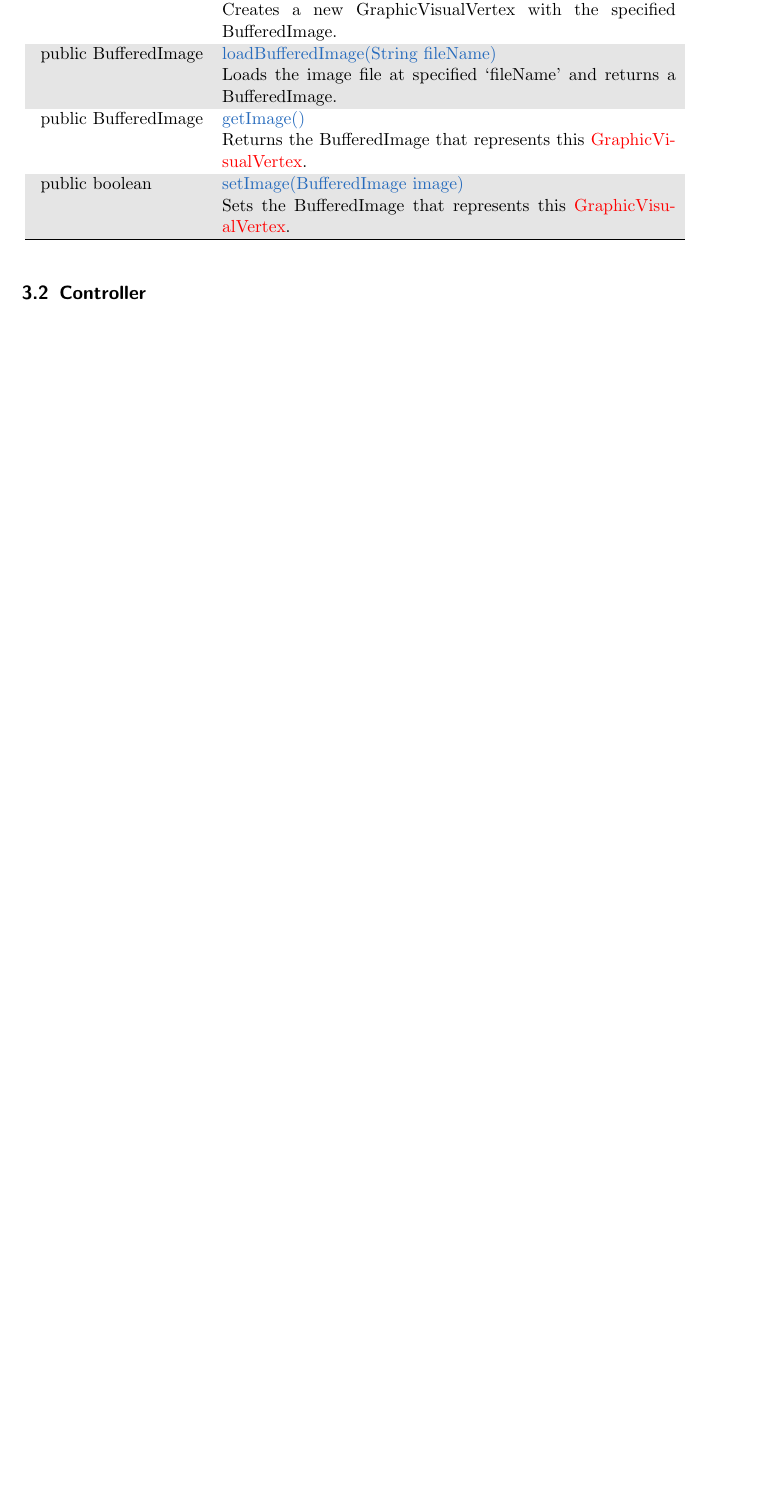
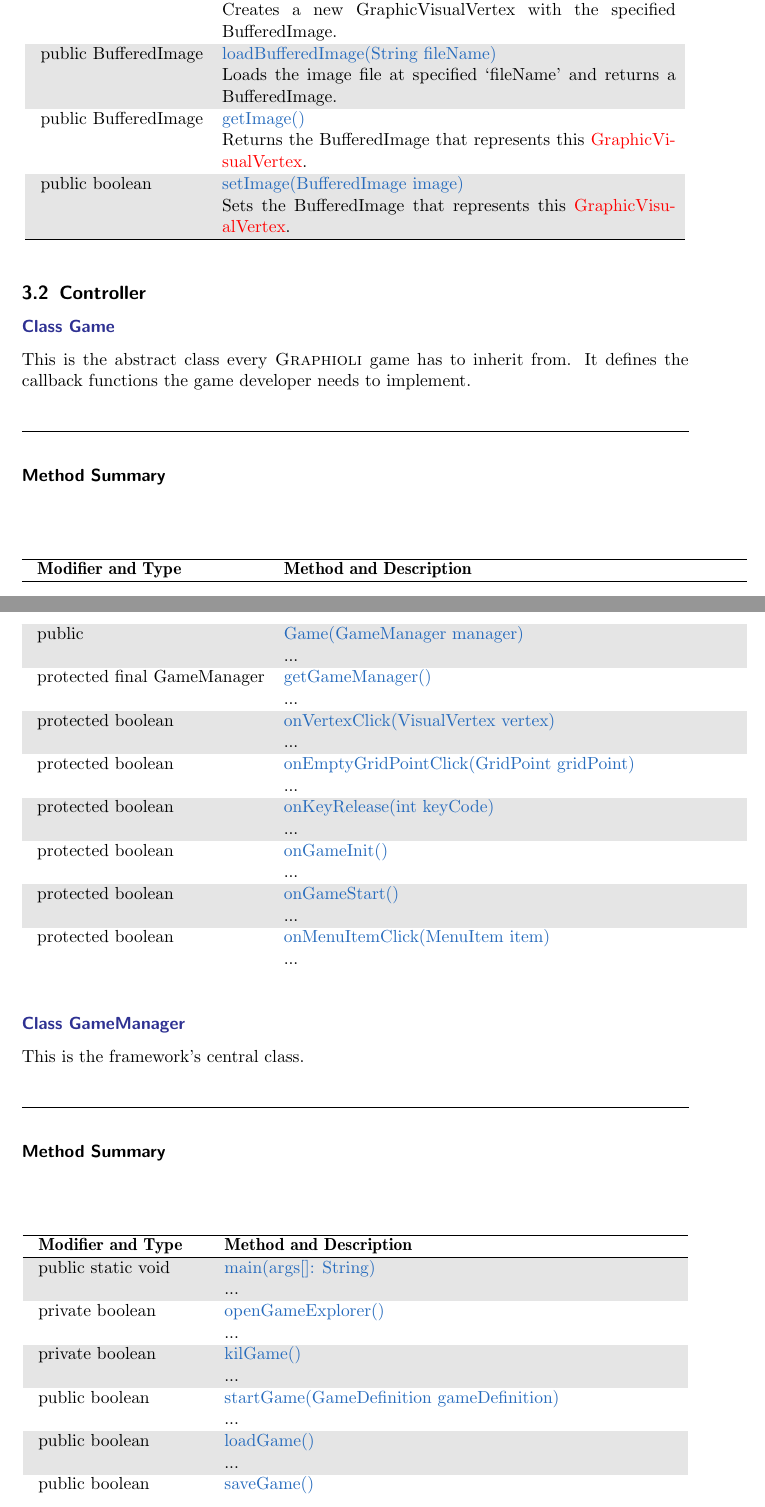
Before and after one commit to EmDee/Graphioli, a LaTeX document (design/design.tex, which reads design/controllerDescription.tex): part of page 10 of 20 before the commit and two parts of pages 10 and 11 of 23 after it, the two joined at a grey line, cut so that both start at the same text, the shorter picture padded with empty space. Compiled offline with pdfLaTeX.

Commit message:
Added signatures for manager classes.

```diff
--- a/design/controllerDescription.tex
+++ b/design/controllerDescription.tex
@@ -1 +1,57 @@
 \subsection{Controller}
+
+
+% Game
+\class{Game}{game}
+This is the abstract class every \graphioli game has to inherit from. It defines the callback functions the game developer needs to implement. \\
+
+\vspace{.5cm}
+\hrule
+
+\paragraph*{Method Summary}
+\paragraph*{}
+\begin{longtable}{Lp{10cm}}
+	\startmethodtable
+	\method{public}{Game(GameManager manager)}{game:game} \\
+	& ... \\
+	\method{protected final GameManager}{getGameManager()}{game:getgamemanager} \\
+	& ... \\
+	\method{protected boolean}{onVertexClick(VisualVertex vertex)}{game:onvertexclick} \\
+	& ... \\
+	\method{protected boolean}{onEmptyGridPointClick(GridPoint gridPoint)}{game:onemptygridpointclick} \\
+	& ... \\
+	\method{protected boolean}{onKeyRelease(int keyCode)}{game:onkeyrelease} \\
+	& ... \\
+	\method{protected boolean}{onGameInit()}{game:ongameinit} \\
+	& ... \\
+	\method{protected boolean}{onGameStart()}{game:ongamestart} \\
+	& ... \\
+	\method{protected boolean}{onMenuItemClick(MenuItem item)}{game:onmenuitemclick} \\
+	& ... \\
+
+\end{longtable}
+
+% GameManager
+\class{GameManager}{gamemanager}
+This is the framework's central class. \todo{Most of it.}  \\
+
+\vspace{.5cm}
+\hrule
+
+\paragraph*{Method Summary}
+\paragraph*{}
+\begin{longtable}{Lp{10cm}}
+	\startmethodtable
+	\method{public static void}{main(args[]: String)}{gamemanager:main} \\
+	& ... \\
+	\method{private boolean}{openGameExplorer()}{gamemanager:opengameexplorer} \\
+	& ... \\
+	\method{private boolean}{kilGame()}{gamemanager:killgame} \\
+	& ... \\
+	\method{public boolean}{startGame(GameDefinition gameDefinition)}{gamemanager:startgame} \\
+	& ... \\
+	\method{public boolean}{loadGame()}{gamemanager:loadgame} \\
+	& ... \\
+	\method{public boolean}{saveGame()}{gamemanager:savegame} \\
+	& ... \\
+	\method{public boolean}{finishGame()}{gamemanager:finishgame} \\
@@ -1,0 +73,2 @@
+	\hline
+\end{longtable}
```
Also changed, not shown: design/controllerDescription.tex (76 more changed lines).
